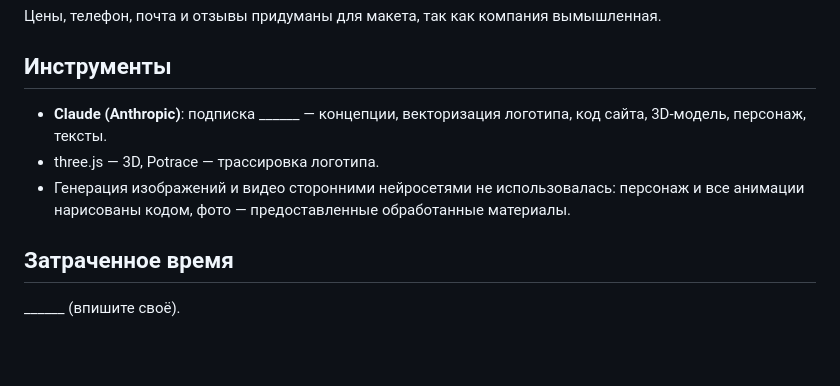
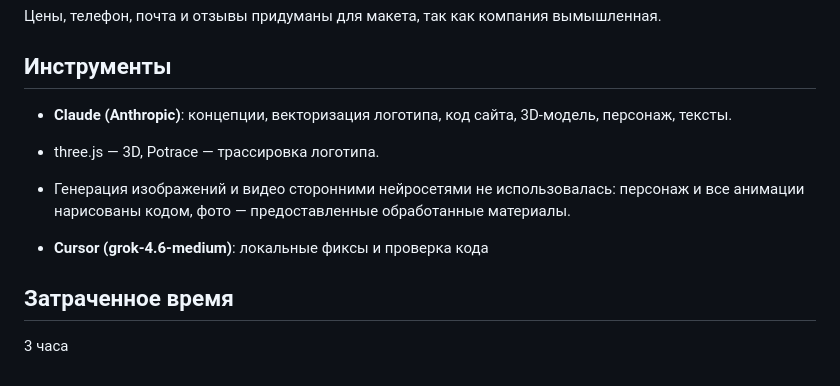
Before and after one commit to MatsveiDubaleka/arka123-site, a Markdown page: README.md, the part around one of its changes. Drawn GitHub-style; blank space fills up the shorter version.

Commit message:
feat: upd README

```diff
--- a/README.md
+++ b/README.md
@@ -73,10 +77,12 @@
 
 ## Инструменты
 
-- **Claude (Anthropic)**: подписка ______ — концепции, векторизация логотипа, код сайта, 3D-модель, персонаж, тексты.
+- **Claude (Anthropic)**: концепции, векторизация логотипа, код сайта, 3D-модель, персонаж, тексты.
 - three.js — 3D, Potrace — трассировка логотипа.
 - Генерация изображений и видео сторонними нейросетями не использовалась: персонаж и все анимации нарисованы кодом, фото — предоставленные обработанные материалы.
 
+- **Cursor (grok-4.6-medium)**: локальные фиксы и проверка кода
+
 ## Затраченное время
 
-______ (впишите своё).
+3 часа
```
Also changed, not shown: other parts of README.md (+4 -0 lines).
